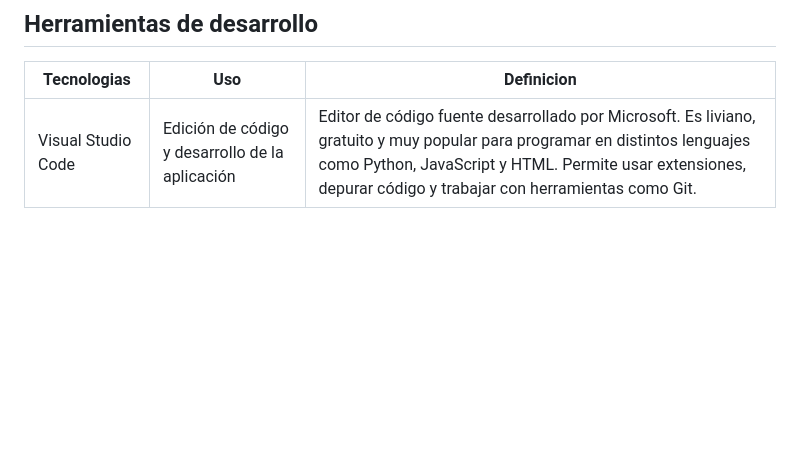
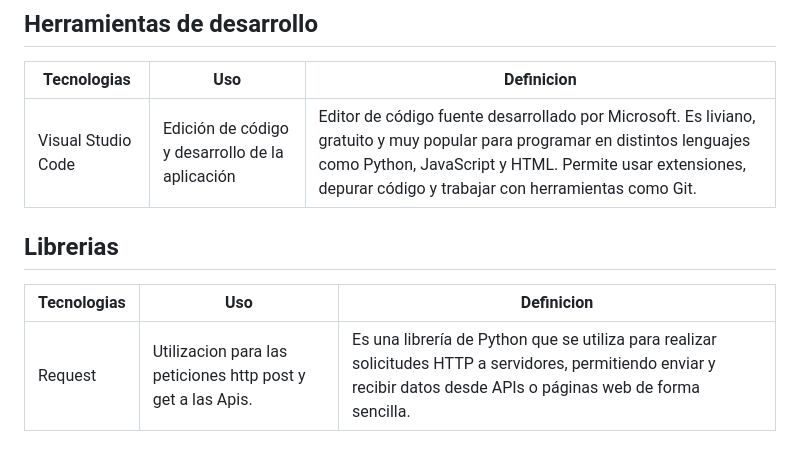
Before and after one commit to Luci1274/PPI_gomeria_codigo, a Markdown page: Tecnologias.md, the part around the change. Drawn GitHub-style; blank space fills up the shorter version.

Commit message:
agregado de cuadro
agregado del cuadro librerias

```diff
--- a/Tecnologias.md
+++ b/Tecnologias.md
@@ -42,3 +42,8 @@
 | Tecnologias | Uso | Definicion |
 |-------------|-----|------------|
 | Visual Studio Code | Edición de código y desarrollo de la aplicación | Editor de código fuente desarrollado por Microsoft. Es liviano, gratuito y muy popular para programar en distintos lenguajes como Python, JavaScript y HTML. Permite usar extensiones, depurar código y trabajar con herramientas como Git. |
+
+## Librerias
+| Tecnologias | Uso | Definicion |
+|-------------|-----|------------|
+| Request | Utilizacion para las peticiones http post y get a las Apis. | Es una librería de Python que se utiliza para realizar solicitudes HTTP a servidores, permitiendo enviar y recibir datos desde APIs o páginas web de forma sencilla.|
```
